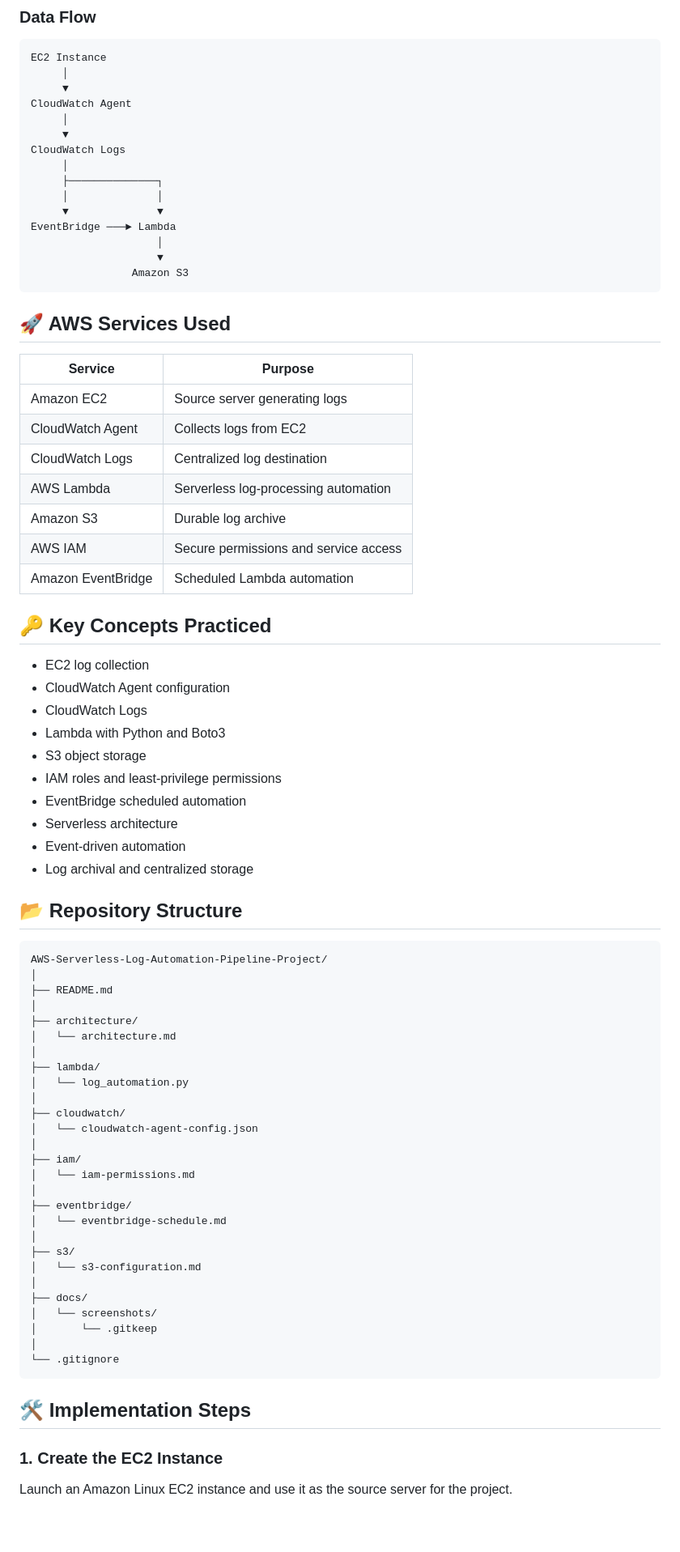
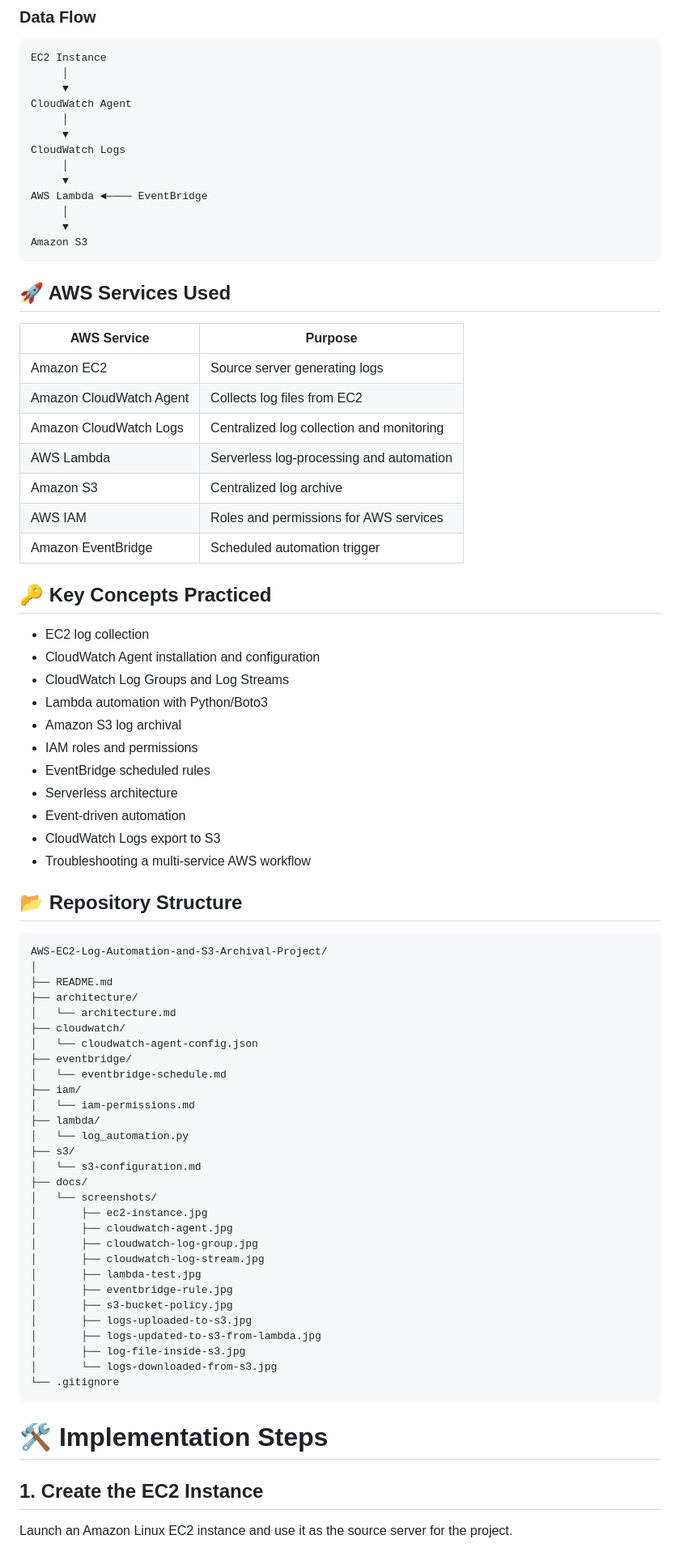
Before and after one commit to VENKATASUBBARAO13/AWS-EC2-Log-Automation-and-S3-Archival-Project, a Markdown page: README.md, the part around one of its changes. Shown at 81% size. GitHub-like rendering; blank space fills up the shorter version.

````diff
--- a/README.md
+++ b/README.md
@@ -35,75 +33,76 @@ CloudWatch Agent
      ▼
 CloudWatch Logs
      │
-     ├──────────────┐
-     │              │
-     ▼              ▼
-EventBridge ───► Lambda
-                    │
-                    ▼
-                Amazon S3
+     ▼
+AWS Lambda ◄──── EventBridge
+     │
+     ▼
+Amazon S3
 ```
 
 ## 🚀 AWS Services Used
 
-| Service | Purpose |
+| AWS Service | Purpose |
 |---|---|
 | Amazon EC2 | Source server generating logs |
-| CloudWatch Agent | Collects logs from EC2 |
-| CloudWatch Logs | Centralized log destination |
-| AWS Lambda | Serverless log-processing automation |
-| Amazon S3 | Durable log archive |
-| AWS IAM | Secure permissions and service access |
-| Amazon EventBridge | Scheduled Lambda automation |
+| Amazon CloudWatch Agent | Collects log files from EC2 |
+| Amazon CloudWatch Logs | Centralized log collection and monitoring |
+| AWS Lambda | Serverless log-processing and automation |
+| Amazon S3 | Centralized log archive |
+| AWS IAM | Roles and permissions for AWS services |
+| Amazon EventBridge | Scheduled automation trigger |
 
 ## 🔑 Key Concepts Practiced
 
 - EC2 log collection
-- CloudWatch Agent configuration
-- CloudWatch Logs
-- Lambda with Python and Boto3
-- S3 object storage
-- IAM roles and least-privilege permissions
-- EventBridge scheduled automation
+- CloudWatch Agent installation and configuration
+- CloudWatch Log Groups and Log Streams
+- Lambda automation with Python/Boto3
+- Amazon S3 log archival
+- IAM roles and permissions
+- EventBridge scheduled rules
 - Serverless architecture
 - Event-driven automation
-- Log archival and centralized storage
+- CloudWatch Logs export to S3
+- Troubleshooting a multi-service AWS workflow
 
 ## 📂 Repository Structure
 
 ```text
-AWS-Serverless-Log-Automation-Pipeline-Project/
+AWS-EC2-Log-Automation-and-S3-Archival-Project/
 │
 ├── README.md
-│
 ├── architecture/
 │   └── architecture.md
-│
+├── cloudwatch/
+│   └── cloudwatch-agent-config.json
+├── eventbridge/
+│   └── eventbridge-schedule.md
+├── iam/
+│   └── iam-permissions.md
 ├── lambda/
 │   └── log_automation.py
-│
-├── cloudwatch/
-│   └── cloudwatch-agent-config.json
-│
-├── iam/
-│   └── iam-permissions.md
-│
-├── eventbridge/
-│   └── eventbridge-schedule.md
-│
 ├── s3/
 │   └── s3-configuration.md
-│
 ├── docs/
 │   └── screenshots/
-│       └── .gitkeep
-│
+│       ├── ec2-instance.jpg
+│       ├── cloudwatch-agent.jpg
+│       ├── cloudwatch-log-group.jpg
+│       ├── cloudwatch-log-stream.jpg
+│       ├── lambda-test.jpg
+│       ├── eventbridge-rule.jpg
+│       ├── s3-bucket-policy.jpg
+│       ├── logs-uploaded-to-s3.jpg
+│       ├── logs-updated-to-s3-from-lambda.jpg
+│       ├── log-file-inside-s3.jpg
+│       └── logs-downloaded-from-s3.jpg
 └── .gitignore
 ```
 
-## 🛠️ Implementation Steps
+# 🛠️ Implementation Steps
 
-### 1. Create the EC2 Instance
+## 1. Create the EC2 Instance
 
 Launch an Amazon Linux EC2 instance and use it as the source server for the project.
 
````
Also changed, not shown: other parts of README.md (+296 -104 lines).
